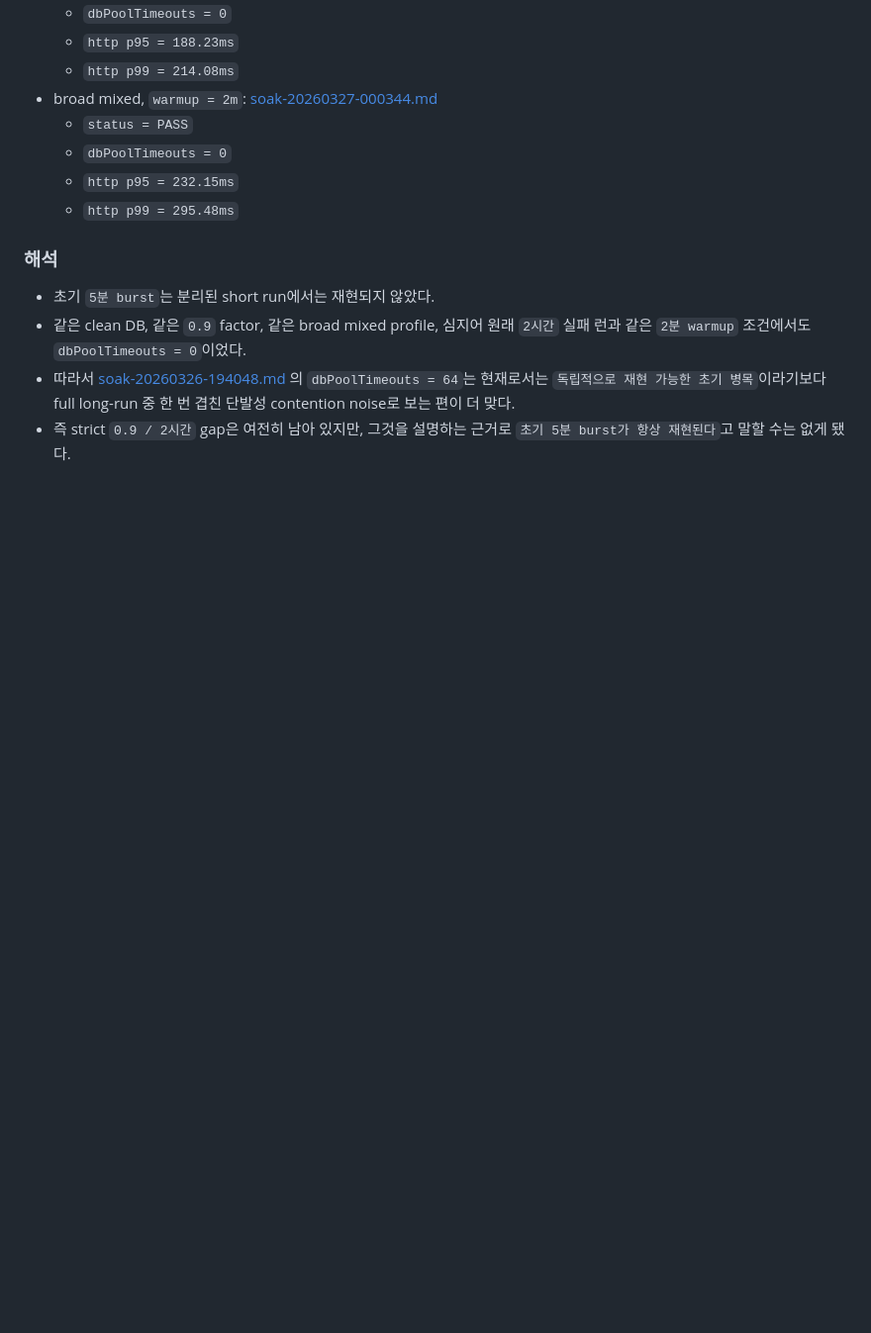
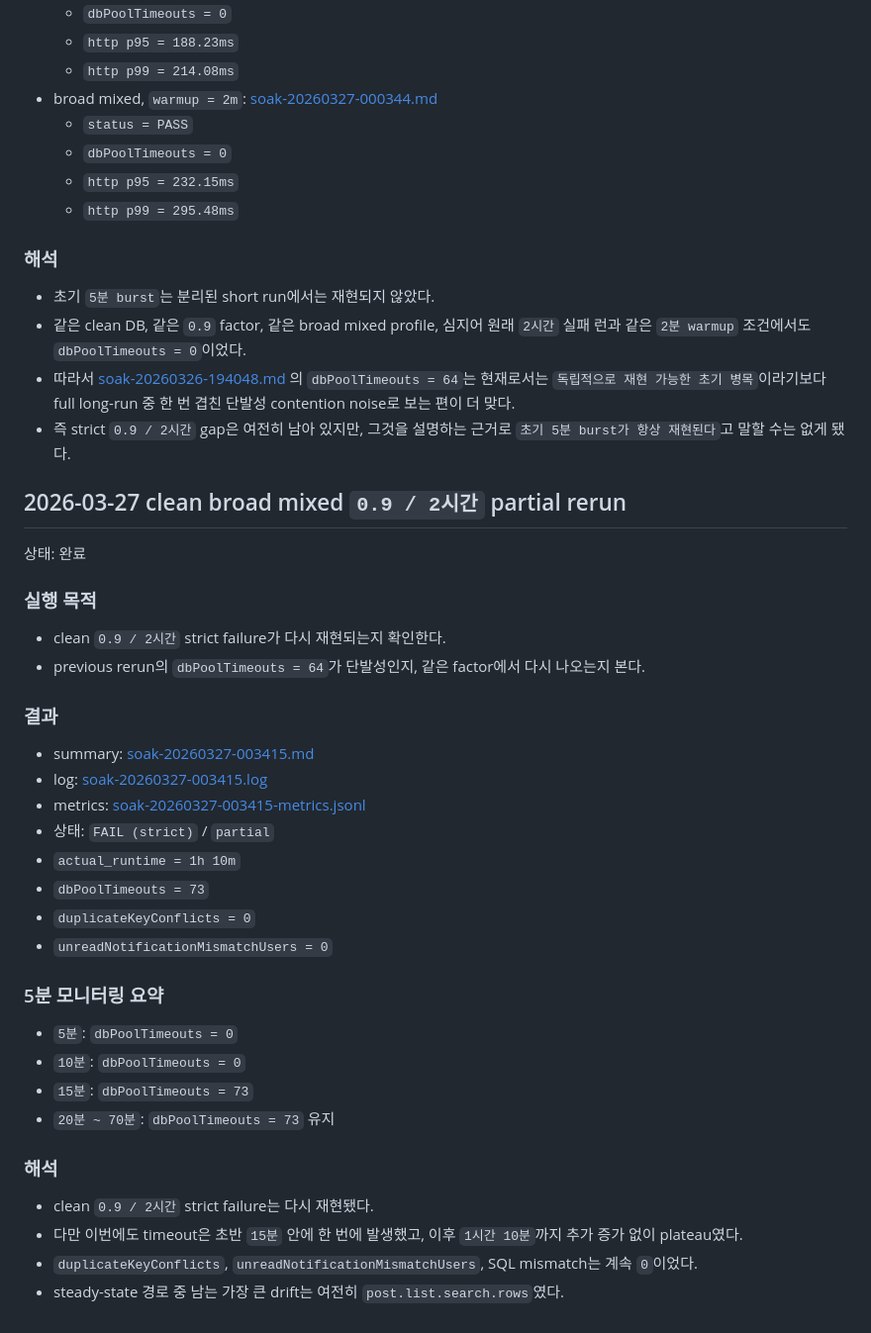
Before and after one commit to gim-yujin/effective-disco, a Markdown page: docs/concurrency-consistency.md, the part around the change. Shown at 99% size. Rendered like a GitHub page; blank space fills up the shorter version.

Commit message:
Document repeated clean 0.9 2h partial rerun

```diff
--- a/docs/concurrency-consistency.md
+++ b/docs/concurrency-consistency.md
@@ -2087,3 +2087,41 @@ SOAK_FACTOR=0.9 SOAK_DURATION=1h WARMUP_DURATION=2m SAMPLE_INTERVAL_SECONDS=60 \
   full long-run 중 한 번 겹친 단발성 contention noise로 보는 편이 더 맞다.
 - 즉 strict `0.9 / 2시간` gap은 여전히 남아 있지만,
   그것을 설명하는 근거로 `초기 5분 burst가 항상 재현된다`고 말할 수는 없게 됐다.
+
+## 2026-03-27 clean broad mixed `0.9 / 2시간` partial rerun
+
+상태: 완료
+
+### 실행 목적
+
+- clean `0.9 / 2시간` strict failure가 다시 재현되는지 확인한다.
+- previous rerun의 `dbPoolTimeouts = 64`가 단발성인지, 같은 factor에서 다시 나오는지 본다.
+
+### 결과
+
+- summary:
+  [soak-20260327-003415.md](/home/admin0/effective-disco/loadtest/results/soak-20260327-003415.md)
+- log:
+  [soak-20260327-003415.log](/home/admin0/effective-disco/loadtest/results/soak-20260327-003415.log)
+- metrics:
+  [soak-20260327-003415-metrics.jsonl](/home/admin0/effective-disco/loadtest/results/soak-20260327-003415-metrics.jsonl)
+- 상태: `FAIL (strict)` / `partial`
+- `actual_runtime = 1h 10m`
+- `dbPoolTimeouts = 73`
+- `duplicateKeyConflicts = 0`
+- `unreadNotificationMismatchUsers = 0`
+
+### 5분 모니터링 요약
+
+- `5분`: `dbPoolTimeouts = 0`
+- `10분`: `dbPoolTimeouts = 0`
+- `15분`: `dbPoolTimeouts = 73`
+- `20분 ~ 70분`: `dbPoolTimeouts = 73` 유지
+
+### 해석
+
+- clean `0.9 / 2시간` strict failure는 다시 재현됐다.
+- 다만 이번에도 timeout은 초반 `15분` 안에 한 번에 발생했고,
+  이후 `1시간 10분`까지 추가 증가 없이 plateau였다.
+- `duplicateKeyConflicts`, `unreadNotificationMismatchUsers`, SQL mismatch는 계속 `0`이었다.
+- steady-state 경로 중 남는 가장 큰 drift는 여전히 `post.list.search.rows`였다.
```
Also changed, not shown: docs/loadtest-optimization.md (+76 -0 lines), loadtest/results/soak-20260327-003415.md (added, +58 -0 lines).
